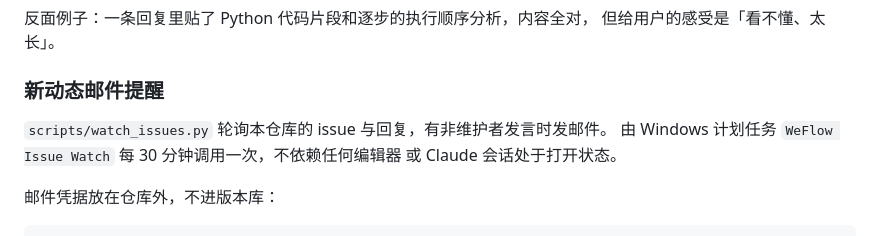
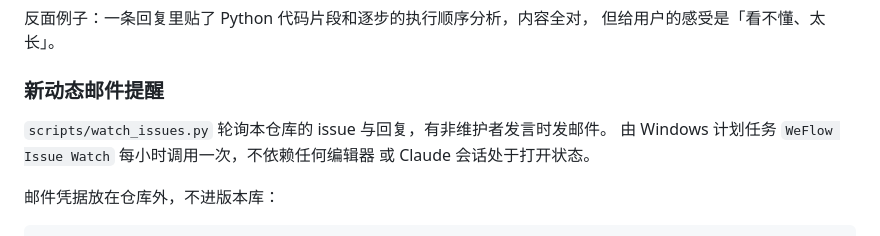
Before and after one commit to zhuobichen/weflow-cli, a Markdown page: docs/RELEASING.md, the part around the change. Rendered like a GitHub page.

Commit message:
docs(releasing): 邮件提醒频率改为每小时
计划任务 WeFlow Issue Watch 的间隔从 30 分钟调整为 1 小时。

```diff
--- a/docs/RELEASING.md
+++ b/docs/RELEASING.md
@@ -139,7 +139,7 @@ npm view weflow-cli version --registry=https://registry.npmjs.org  # 用官方
 ### 新动态邮件提醒
 
 `scripts/watch_issues.py` 轮询本仓库的 issue 与回复，有非维护者发言时发邮件。
-由 Windows 计划任务 `WeFlow Issue Watch` 每 30 分钟调用一次，不依赖任何编辑器
+由 Windows 计划任务 `WeFlow Issue Watch` 每小时调用一次，不依赖任何编辑器
 或 Claude 会话处于打开状态。
 
 邮件凭据放在仓库外，不进版本库：
```
